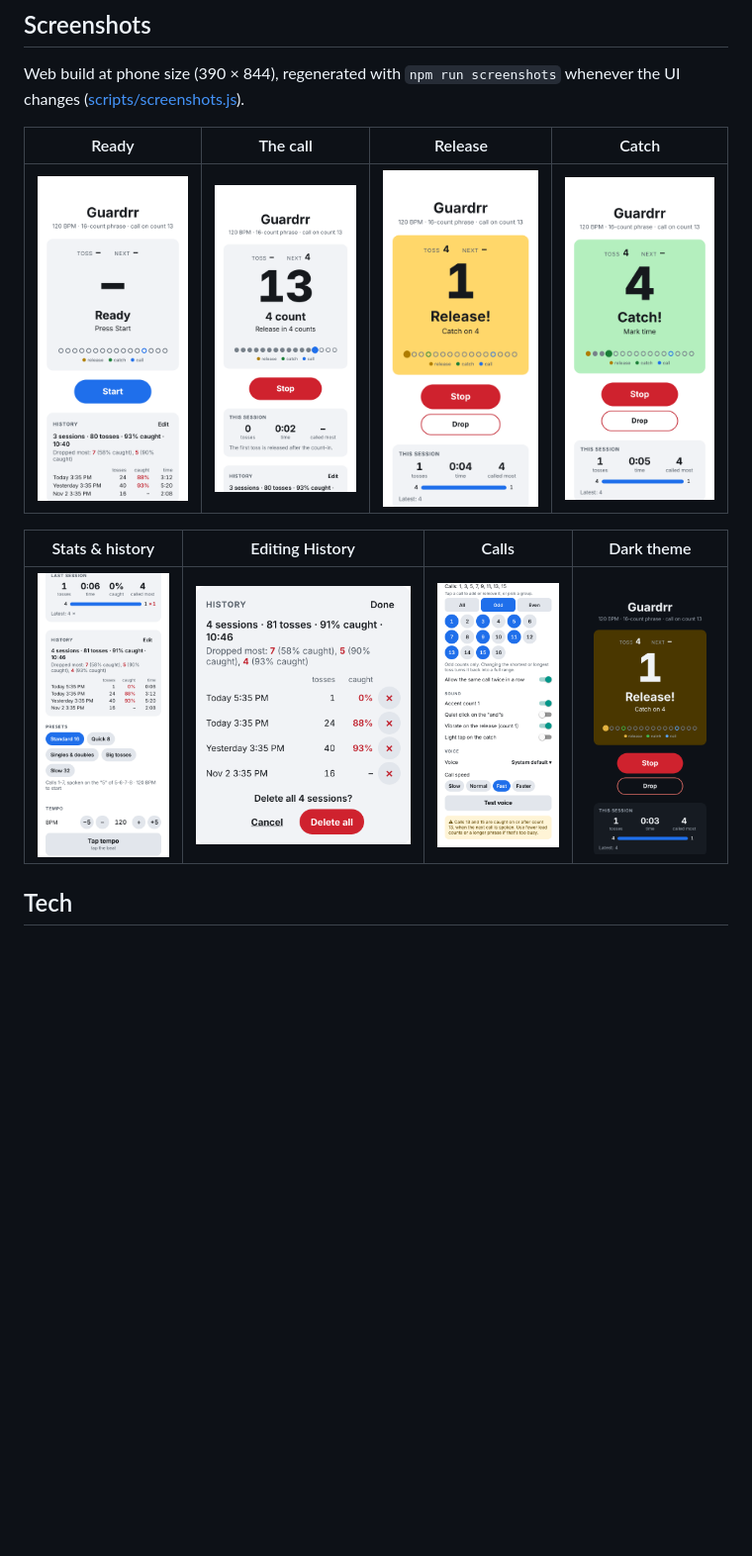
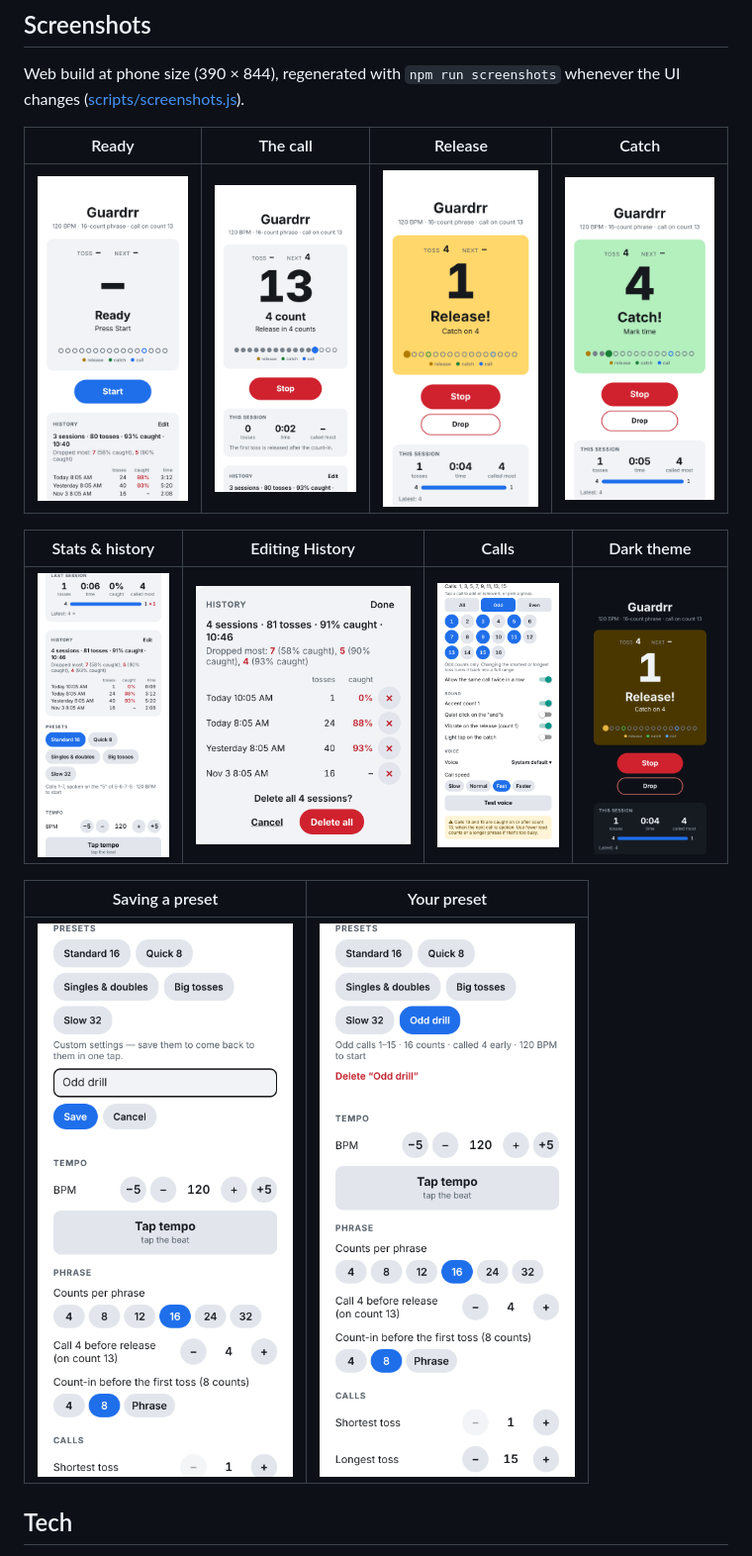
Before and after one commit to nivaiges/Guardrr, a Markdown page: README.md, the part around the change. Shown at 99% size. Rendered like a GitHub page; pictures changed too: docs/screenshots/01-ready.png, docs/screenshots/05-stats-history.png, docs/screenshots/06-history-edit.png; blank space fills up the shorter version.

```diff
--- a/README.md
+++ b/README.md
@@ -71,6 +71,10 @@ changes ([scripts/screenshots.js](scripts/screenshots.js)).
 | ---------------------------------------------------------------------- | ------------------------------------------------------------- | --------------------------------------------------------------------------- | ------------------------------------------------------------------ |
 | ![Stats and history after Stop](docs/screenshots/05-stats-history.png) | ![History in edit mode](docs/screenshots/06-history-edit.png) | ![Settings → Calls with Odd picked](docs/screenshots/07-settings-calls.png) | ![Dark theme on the release](docs/screenshots/08-dark-release.png) |
 
+| Saving a preset                                             | Your preset                                                      |
+| ----------------------------------------------------------- | ---------------------------------------------------------------- |
+| ![Naming a new preset](docs/screenshots/09-save-preset.png) | ![The saved preset, selected](docs/screenshots/10-my-preset.png) |
+
 ## Tech
 
 - [Expo](https://expo.dev) (SDK 58) + React Native + TypeScript
```
Also changed, not shown: 5 other files.
